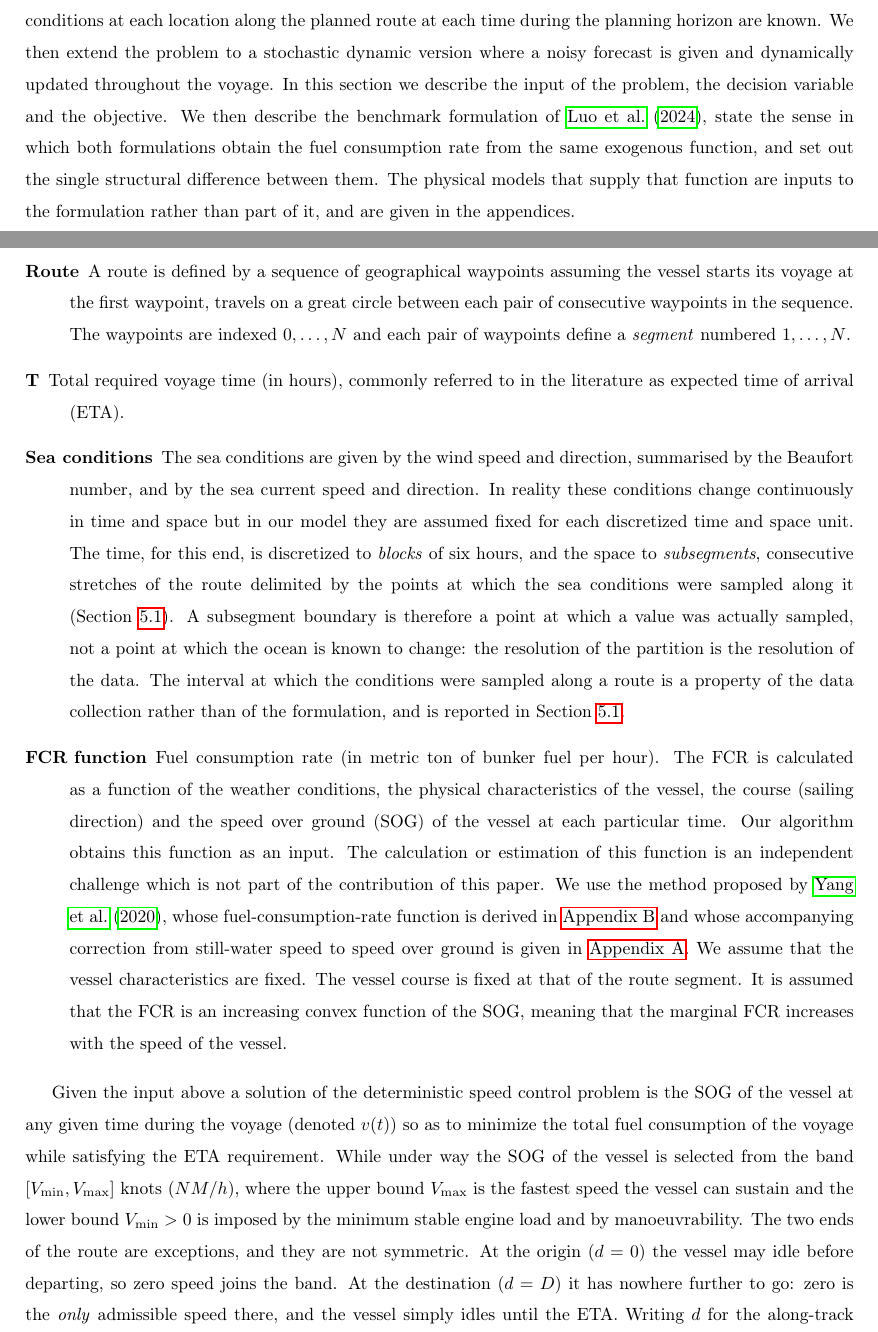
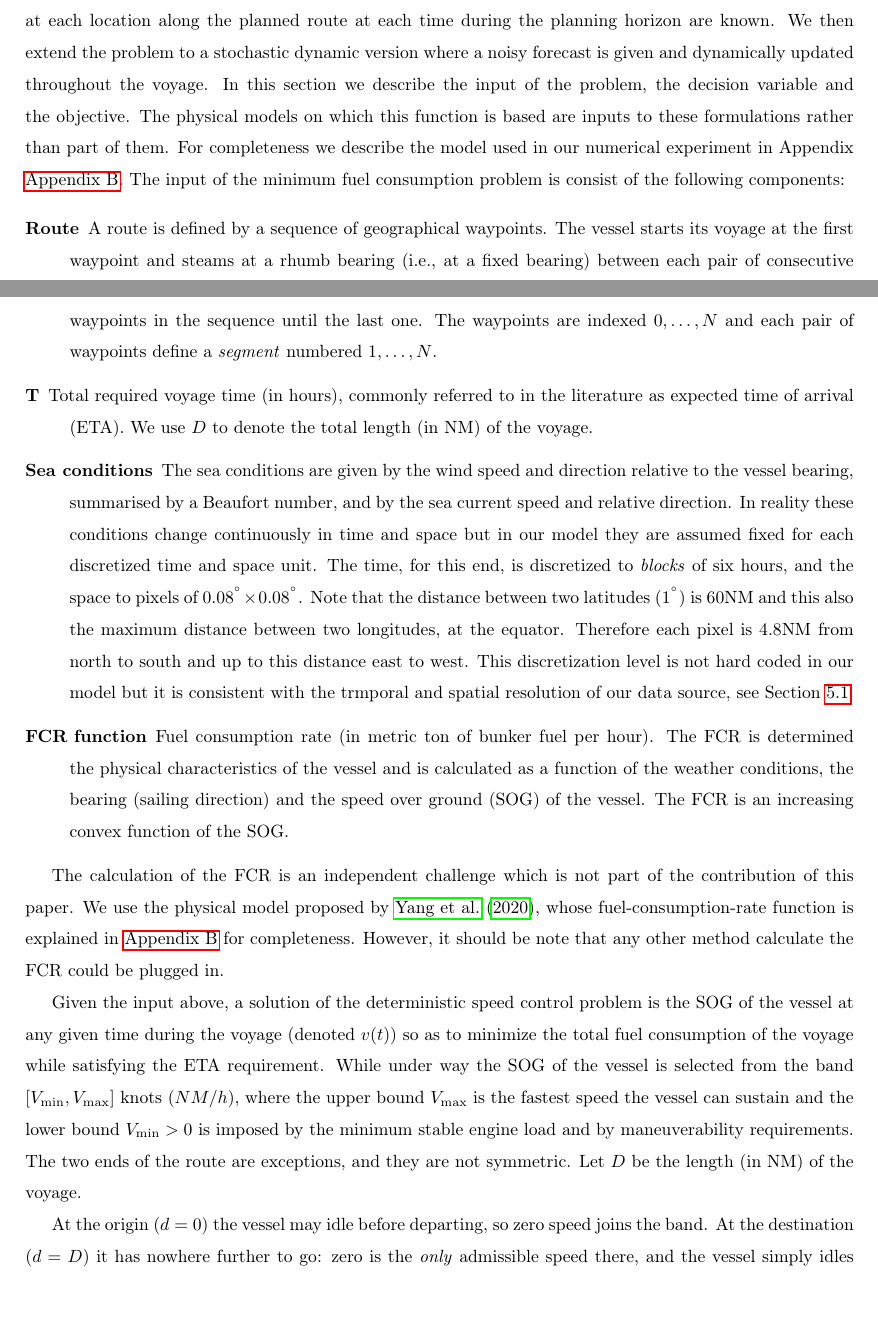
Before and after one commit to amishafir/Voyage_Optimization, a LaTeX paper (paper_workspace/paper_full_draft.tex): two parts of pages 5 and 6 of 40, joined at a grey line, cut so that both start at the same text. Compiled offline with pdfLaTeX.

Commit message:
Problem definition: rhumb-line legs, relative wind/current, FCR source, zero speed at endpoints

```diff
--- a/paper_workspace/paper_full_draft.tex
+++ b/paper_workspace/paper_full_draft.tex
@@ -250,17 +250,24 @@ control.
 \section{Problem formulation}
 \label{sec:problem}
 
-In this paper we study the problem of controlling the speed of sea vessels with the goal of minimizing its total voyage fuel consumption considering dynamic and stochastic sea conditions and utilizing noisy weather forecasts.  As a first step, we define a dynamic deterministic version of the problem where the sea conditions at each location along the planned route at each time during the planning horizon  are known. We then extend the problem to a stochastic dynamic version where a noisy forecast is given and dynamically updated throughout the voyage.  In this section we describe the input of the problem, the decision variable and the objective. We then describe the benchmark formulation of \citet{luo2024}, state the sense in which both formulations obtain the fuel consumption rate from the same exogenous function, and set out the single structural difference between them. The physical models that supply that function are inputs to the formulation rather than part of it, and are given in the appendices.
+In this paper we study the problem of controlling the speed of sea vessels with the goal of minimizing its total voyage fuel consumption considering dynamic and stochastic sea conditions and utilizing noisy weather forecasts.  As a first step, we define a dynamic deterministic version of the problem where the sea conditions at each location along the planned route at each time during the planning horizon  are known. We then extend the problem to a stochastic dynamic version where a noisy forecast is given and dynamically updated throughout the voyage.  In this section we describe the input of the problem, the decision variable and the objective.  The physical models on which this function is based are inputs to these formulations rather than part of them. For completeness  we describe the model used in our numerical experiment in Appendix \ref{app:fcr}.   The input of the minimum fuel consumption problem is consist of the following components:
 
 \begin{description}
-	\item[Route] A route is defined by a sequence of geographical waypoints assuming the vessel starts its voyage at the first waypoint, travels on a great circle between each pair of consecutive waypoints in the sequence.   The waypoints are  indexed $0,\ldots, N$ and each pair of waypoints define a \emph{segment} numbered $1,\ldots, N$.
-	\item[T]  Total required voyage time (in hours),  commonly referred to in the literature as expected time of arrival (ETA).
-	\item [Sea conditions]    The sea conditions are given by the wind speed and direction, summarised by the Beaufort number, and by the sea current speed and direction. In reality these conditions change continuously in time and space but in our model they are assumed fixed for each discretized time and space unit. The time, for this end, is discretized to \emph{blocks} of six hours, and the space to \emph{subsegments}, consecutive stretches of the route delimited by the points at which the sea conditions were sampled along it (Section~\ref{sec:sampling}). A subsegment boundary is therefore a point at which a value was actually sampled, not a point at which the ocean is known to change: the resolution of the partition is the resolution of the data. The interval at which the conditions were sampled along a route is a property of the data collection rather than of the formulation, and is reported in Section~\ref{sec:sampling}.  %The forecast is given for each such time and space discrerized unit for an horizon of seven days and is updated every six hours.
-	\item[FCR function]   Fuel consumption rate (in metric ton of bunker fuel per hour). The FCR is calculated as a function of the weather conditions, the physical characteristics of the vessel, the course (sailing direction)  and the speed over ground (SOG)  of the vessel at each particular time. Our algorithm obtains this function as an input. The calculation or estimation of this function is an independent challenge which is not part of the contribution of this paper. We use the method proposed by \citet{yang2020}, whose fuel-consumption-rate function is derived in \ref{app:fcr} and whose accompanying correction from still-water speed to speed over ground is given in \ref{app:sog}.  We assume that the vessel characteristics are fixed.  The vessel course is fixed at that of the route segment.  It is assumed that the FCR is an increasing convex function of the SOG, meaning that the marginal FCR increases with the speed of the vessel.
+	\item[Route] A route is defined by a sequence of geographical waypoints. The vessel starts its voyage at the first waypoint and steams at  a rhumb bearing (i.e., at a fixed bearing) between each pair of consecutive waypoints in the sequence until the last one.  The waypoints are  indexed $0,\ldots, N$ and each pair of waypoints define a \emph{segment} numbered $1,\ldots, N$.
+	\item[T]  Total required voyage time (in hours),  commonly referred to in the literature as expected time of arrival (ETA).  We use $D$ to denote the total length (in NM) of the voyage.
+	\item [Sea conditions]    The sea conditions are given by the wind speed and direction relative to the vessel bearing, summarised by a Beaufort number, and by the sea current speed and relative direction. In reality these conditions change continuously in time and space but in our model they are assumed fixed for each discretized time and space unit. The time, for this end, is discretized to \emph{blocks} of six hours, and the space to pixels of $0.08^{\degree} \times 0.08^{\degree}$.  Note that the distance between two latitudes ($1^{\degree}$) is 60NM and this also the maximum distance between two longitudes, at the equator.  Therefore each pixel is 4.8NM from north to south and up to this distance east to west.
+  This discretization level is not hard coded in our model but it is consistent with the trmporal and spatial resolution of  our data source, see Section~\ref{sec:sampling}.
+	\item[FCR function]   Fuel consumption rate (in metric ton of bunker fuel per hour). The FCR is determined the physical characteristics of the vessel and is calculated as a function of the weather conditions,  the bearing (sailing direction)  and the speed over ground (SOG)  of the vessel.   The FCR is an increasing convex function of the SOG.
 \end{description}
 
 
-Given the input above a solution of the deterministic speed control problem is the SOG of the vessel at any given time during the voyage (denoted $v(t)$) so as to minimize the total fuel consumption of the voyage while satisfying the ETA requirement. While under way the SOG of the vessel is selected from the band $[V_{\min}, V_{\max}]$ knots ($NM/h$), where the upper bound $V_{\max}$ is the fastest speed the vessel can sustain and the lower bound $V_{\min}>0$ is imposed by the minimum stable engine load and by manoeuvrability. The two ends of the route are exceptions, and they are not symmetric. At the origin ($d=0$) the vessel may idle before departing, so zero speed joins the band. At the destination ($d=D$) it has nowhere further to go: zero is the \emph{only} admissible speed there, and the vessel simply idles until the ETA. Writing $d$ for the along-track distance travelled and $D$ for the total length of the route, the set of admissible speeds is therefore
+The calculation of the FCR is an independent challenge which is not part of the contribution of this paper. We use the physical model proposed by \citet{yang2020}, whose fuel-consumption-rate function is explained in \ref{app:fcr} for completeness. However, it should be note that any other method calculate the FCR could be plugged in.
+
+
+Given the input above, a solution of the deterministic speed control problem is the SOG of the vessel at any given time during the voyage (denoted $v(t)$) so as to minimize the total fuel consumption of the voyage while satisfying the ETA requirement. While under way the SOG of the vessel is selected from the band $[V_{\min}, V_{\max}]$ knots ($NM/h$), where the upper bound $V_{\max}$ is the fastest speed the vessel can sustain and the lower bound $V_{\min}>0$ is imposed by the minimum stable engine load and by maneuverability requirements. The two ends of the route are exceptions, and they are not symmetric.  Let $D$ be the length (in NM) of the voyage.
+
+
+At the origin ($d=0$) the vessel may idle before departing, so zero speed joins the band. At the destination ($d=D$) it has nowhere further to go: zero is the \emph{only} admissible speed there, and the vessel simply idles until the ETA. Writing $d$ for the along-track distance travelled and $D$ for the total length of the route, the set of admissible speeds is therefore
 \begin{equation}
 	\label{eq:speed-set}
 	\mathcal{V}(d)=
```
